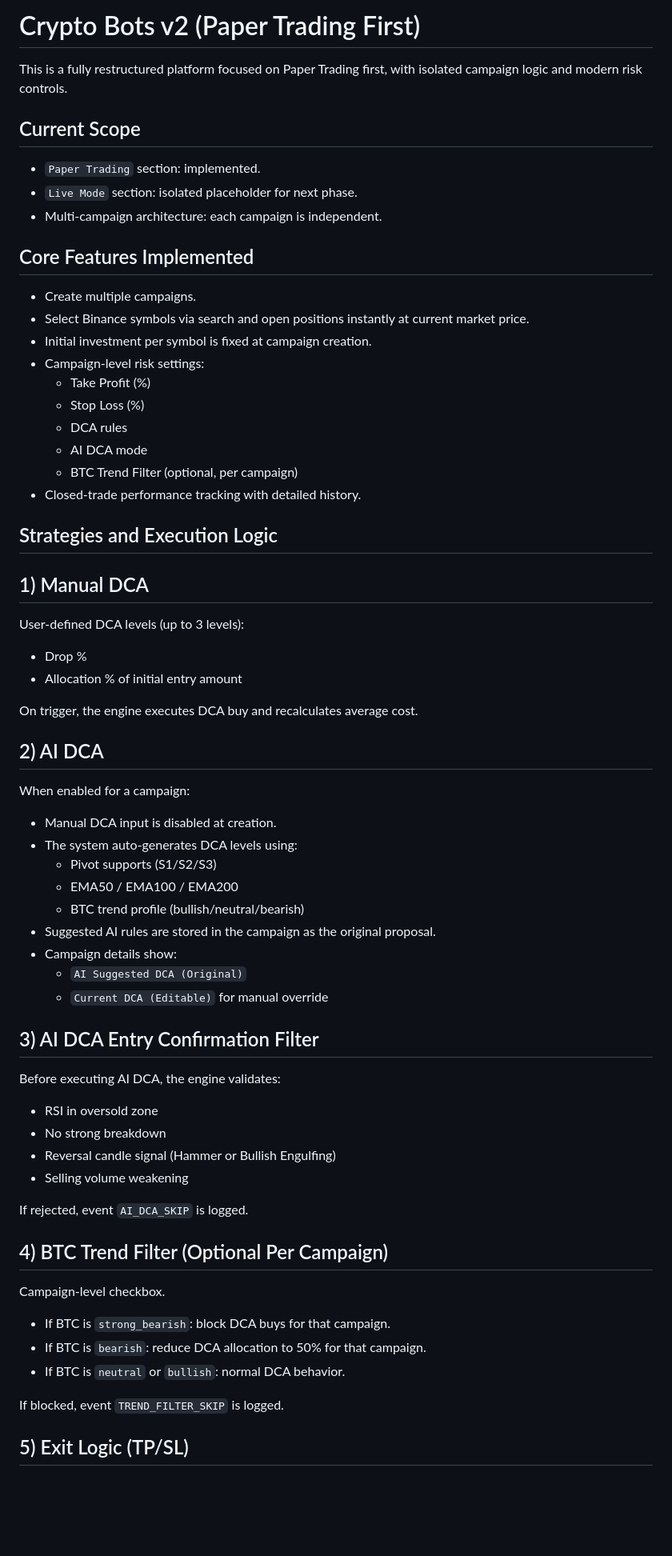
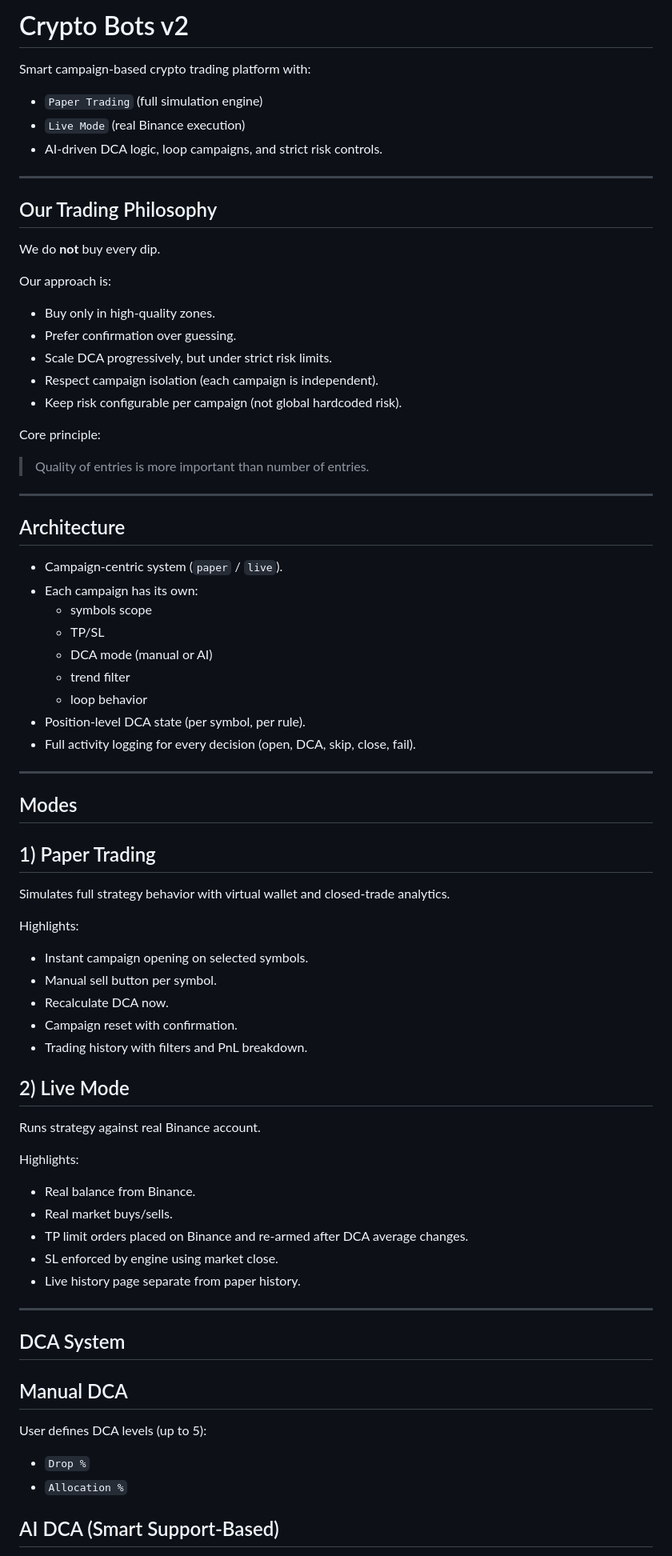
Before and after one commit to abazaid/crypto-bot-dashboard, a Markdown page: README.md, the part around one of its changes. Shown at 80% size. GitHub-like rendering; blank space fills up the shorter version.

```diff
--- a/README.md
+++ b/README.md
@@ -1,71 +1,75 @@
-# Crypto Bots v2 (Paper Trading First)
+# Crypto Bots v2
 
-This is a fully restructured platform focused on Paper Trading first, with isolated campaign logic and modern risk controls.
+Smart campaign-based crypto trading platform with:
+- `Paper Trading` (full simulation engine)
+- `Live Mode` (real Binance execution)
+- AI-driven DCA logic, loop campaigns, and strict risk controls.
 
-## Current Scope
+---
 
-- `Paper Trading` section: implemented.
-- `Live Mode` section: isolated placeholder for next phase.
-- Multi-campaign architecture: each campaign is independent.
+## Our Trading Philosophy
 
-## Core Features Implemented
+We do **not** buy every dip.
 
-- Create multiple campaigns.
-- Select Binance symbols via search and open positions instantly at current market price.
-- Initial investment per symbol is fixed at campaign creation.
-- Campaign-level risk settings:
-  - Take Profit (%)
-  - Stop Loss (%)
-  - DCA rules
-  - AI DCA mode
-  - BTC Trend Filter (optional, per campaign)
-- Closed-trade performance tracking with detailed history.
+Our approach is:
+- Buy only in high-quality zones.
+- Prefer confirmation over guessing.
+- Scale DCA progressively, but under strict risk limits.
+- Respect campaign isolation (each campaign is independent).
+- Keep risk configurable per campaign (not global hardcoded risk).
 
-## Strategies and Execution Logic
+Core principle:
+> Quality of entries is more important than number of entries.
 
-## 1) Manual DCA
+---
 
-User-defined DCA levels (up to 3 levels):
+## Architecture
 
-- Drop %
-- Allocation % of initial entry amount
+- Campaign-centric system (`paper` / `live`).
+- Each campaign has its own:
+  - symbols scope
+  - TP/SL
+  - DCA mode (manual or AI)
+  - trend filter
+  - loop behavior
+- Position-level DCA state (per symbol, per rule).
+- Full activity logging for every decision (open, DCA, skip, close, fail).
 
-On trigger, the engine executes DCA buy and recalculates average cost.
+---
 
-## 2) AI DCA
+## Modes
 
-When enabled for a campaign:
+## 1) Paper Trading
 
-- Manual DCA input is disabled at creation.
-- The system auto-generates DCA levels using:
-  - Pivot supports (S1/S2/S3)
-  - EMA50 / EMA100 / EMA200
-  - BTC trend profile (bullish/neutral/bearish)
-- Suggested AI rules are stored in the campaign as the original proposal.
-- Campaign details show:
-  - `AI Suggested DCA (Original)`
-  - `Current DCA (Editable)` for manual override
+Simulates full strategy behavior with virtual wallet and closed-trade analytics.
 
-## 3) AI DCA Entry Confirmation Filter
+Highlights:
+- Instant campaign opening on selected symbols.
+- Manual sell button per symbol.
+- Recalculate DCA now.
+- Campaign reset with confirmation.
+- Trading history with filters and PnL breakdown.
 
-Before executing AI DCA, the engine validates:
+## 2) Live Mode
 
-- RSI in oversold zone
-- No strong breakdown
-- Reversal candle signal (Hammer or Bullish Engulfing)
-- Selling volume weakening
+Runs strategy against real Binance account.
 
-If rejected, event `AI_DCA_SKIP` is logged.
+Highlights:
+- Real balance from Binance.
+- Real market buys/sells.
+- TP limit orders placed on Binance and re-armed after DCA average changes.
+- SL enforced by engine using market close.
+- Live history page separate from paper history.
 
-## 4) BTC Trend Filter (Optional Per Campaign)
+---
 
-Campaign-level checkbox.
+## DCA System
 
-- If BTC is `strong_bearish`: block DCA buys for that campaign.
-- If BTC is `bearish`: reduce DCA allocation to 50% for that campaign.
-- If BTC is `neutral` or `bullish`: normal DCA behavior.
+## Manual DCA
 
-If blocked, event `TREND_FILTER_SKIP` is logged.
+User defines DCA levels (up to 5):
+- `Drop %`
+- `Allocation %`
 
-## 5) Exit Logic (TP/SL)
+## AI DCA (Smart Support-Based)
 
```
Also changed, not shown: other parts of README.md (+120 -49 lines).
